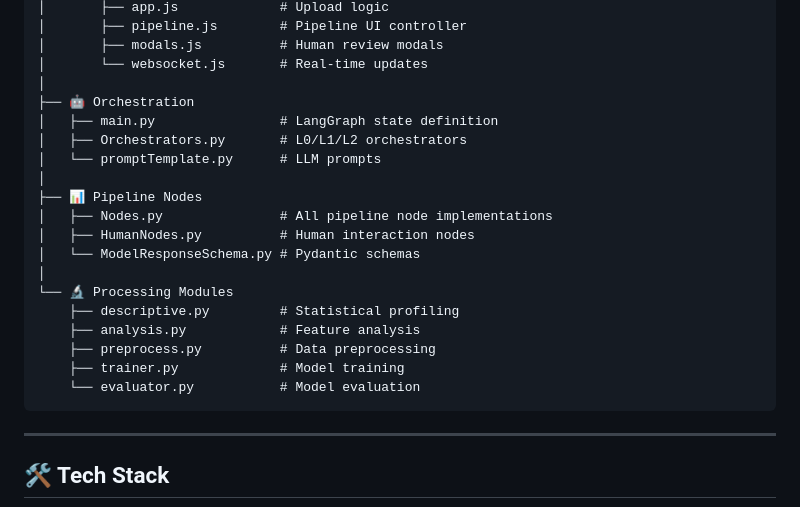
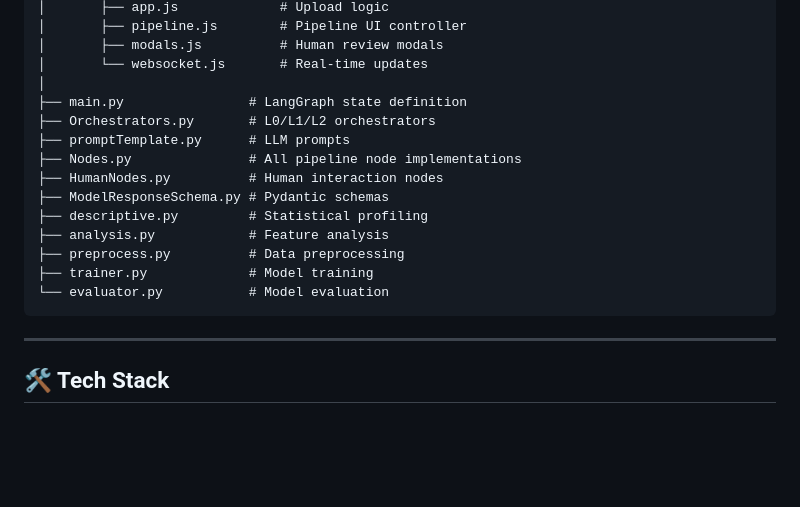
Before and after one commit to Ghnkrk/AutoAgenticML, a Markdown page: README.md, the part around the change. Drawn GitHub-style; blank space fills up the shorter version.

````diff
--- a/README.md
+++ b/README.md
@@ -251,22 +251,17 @@ AutoAgenticML/
 │       ├── modals.js          # Human review modals
 │       └── websocket.js       # Real-time updates
 │
-├── 🤖 Orchestration
-│   ├── main.py                # LangGraph state definition
-│   ├── Orchestrators.py       # L0/L1/L2 orchestrators
-│   └── promptTemplate.py      # LLM prompts
-│
-├── 📊 Pipeline Nodes
-│   ├── Nodes.py               # All pipeline node implementations
-│   ├── HumanNodes.py          # Human interaction nodes
-│   └── ModelResponseSchema.py # Pydantic schemas
-│
-└── 🔬 Processing Modules
-    ├── descriptive.py         # Statistical profiling
-    ├── analysis.py            # Feature analysis
-    ├── preprocess.py          # Data preprocessing
-    ├── trainer.py             # Model training
-    └── evaluator.py           # Model evaluation
+├── main.py                # LangGraph state definition
+├── Orchestrators.py       # L0/L1/L2 orchestrators
+├── promptTemplate.py      # LLM prompts
+├── Nodes.py               # All pipeline node implementations
+├── HumanNodes.py          # Human interaction nodes
+├── ModelResponseSchema.py # Pydantic schemas
+├── descriptive.py         # Statistical profiling
+├── analysis.py            # Feature analysis
+├── preprocess.py          # Data preprocessing
+├── trainer.py             # Model training
+└── evaluator.py           # Model evaluation
 ```
 
 ---
````
